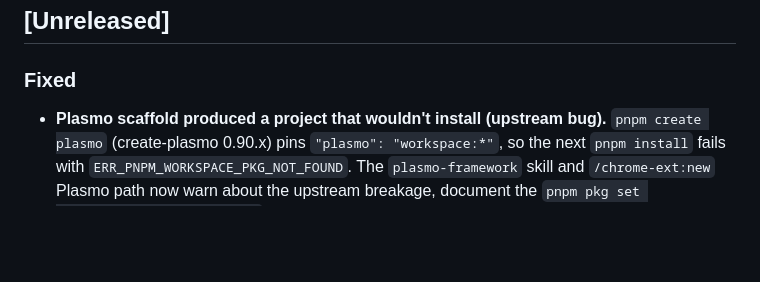
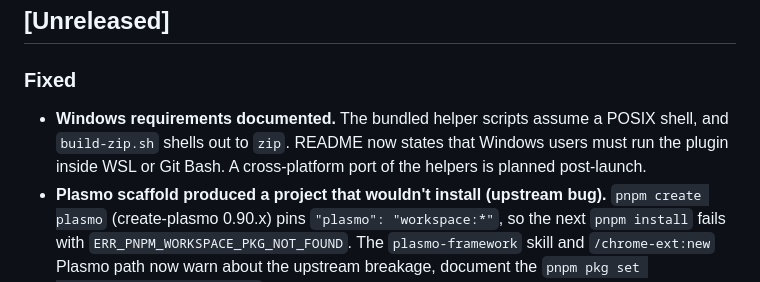
Before and after one commit to harry-harish/chrome-extension-builder, a Markdown page: CHANGELOG.md, the part around the change. Drawn GitHub-style; blank space fills up the shorter version.

Commit message:
Audit H4/H5: document Windows WSL/Git Bash + zip requirement
The bundled .sh helpers assume a POSIX shell and build-zip.sh shells out to
zip, so Windows-without-WSL users are blocked. Documented the requirement in
README (Runtime requirements + Known rough edges). Cross-platform port of the
helpers deferred post-launch.

Co-Authored-By: Claude Opus 4.8 <noreply@anthropic.com>

```diff
--- a/CHANGELOG.md
+++ b/CHANGELOG.md
@@ -9,6 +9,10 @@ and this project adheres to [Semantic Versioning](https://semver.org/spec/v2.0.0
 
 ### Fixed
 
+- **Windows requirements documented.** The bundled helper scripts assume a
+  POSIX shell, and `build-zip.sh` shells out to `zip`. README now states that
+  Windows users must run the plugin inside WSL or Git Bash. A cross-platform
+  port of the helpers is planned post-launch.
 - **Plasmo scaffold produced a project that wouldn't install (upstream bug).**
   `pnpm create plasmo` (create-plasmo 0.90.x) pins `"plasmo": "workspace:*"`,
   so the next `pnpm install` fails with `ERR_PNPM_WORKSPACE_PKG_NOT_FOUND`. The
```
Also changed, not shown: README.md (+2 -0 lines), 1 other file.
